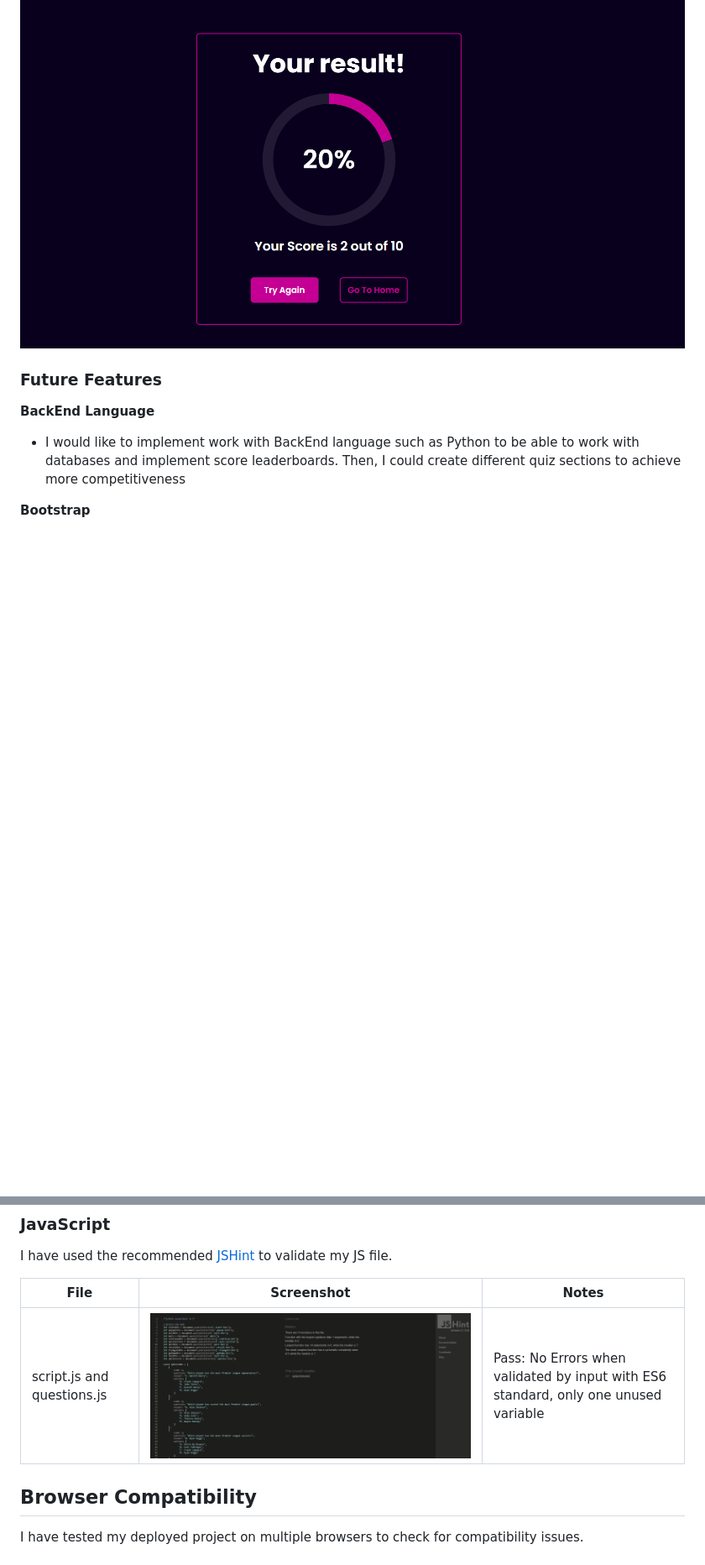
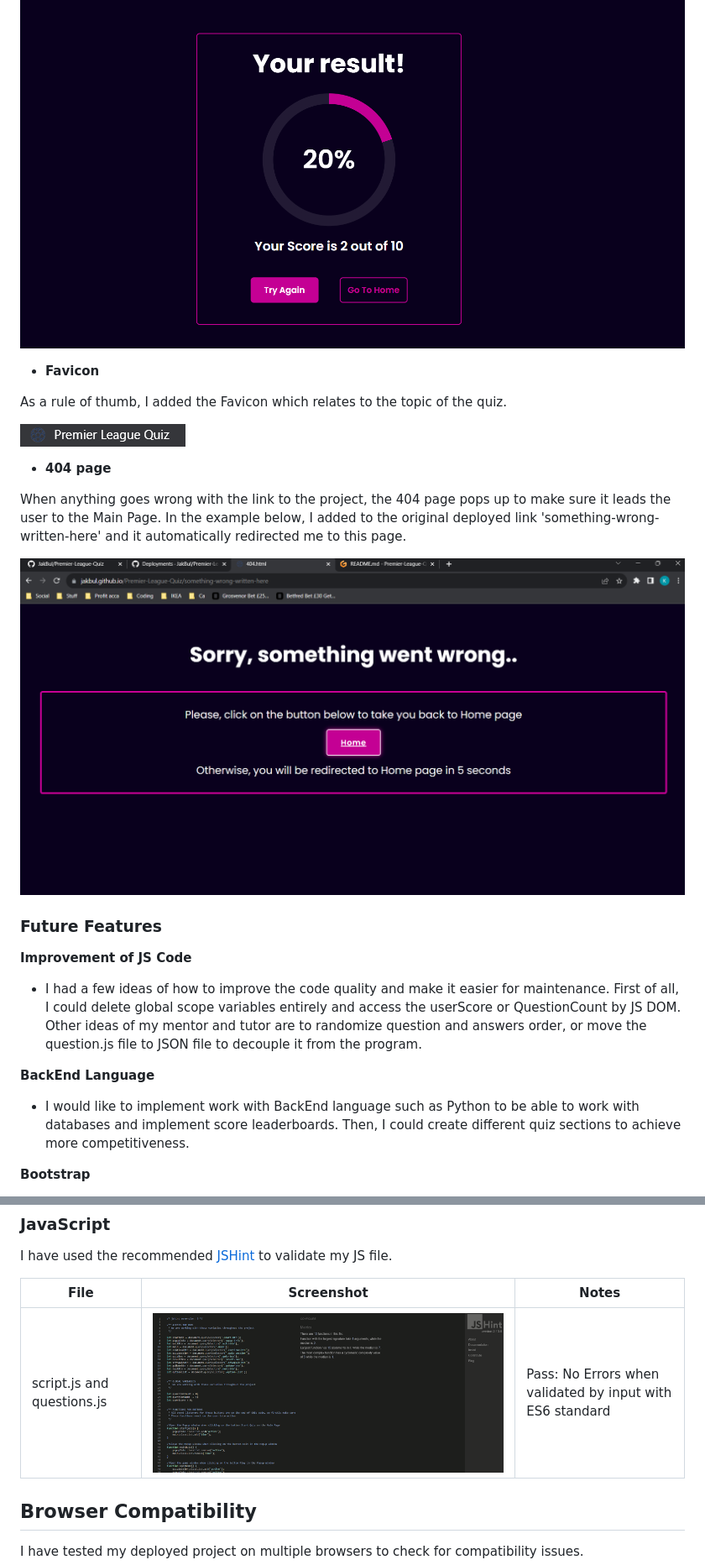
Before and after one commit to JakBul/Premier-League-Quiz, a Markdown page: README.md, 2 parts joined by grey strips. Shown: that part at 84% size. Drawn GitHub-style; pictures changed too: assets/documentation/404.png (added), assets/documentation/favicon.png (added), assets/documentation/js_validation.png; blank space fills up the shorter version.

Commit message:
Update README file with 404 page and favicon

```diff
--- a/README.md
+++ b/README.md
@@ -138,11 +138,27 @@ Again, I would like to highlight the usage of chosen colors, hover effects, desi
 
 ![screenshot](assets/documentation/result_box.png)
+
+- **Favicon**
+
+As a rule of thumb, I added the Favicon which relates to the topic of the quiz.
+
+![screenshot](assets/documentation/favicon.png)
+
+- **404 page**
+
+When anything goes wrong with the link to the project, the 404 page pops up to make sure it leads the user to the Main Page. In the example below, I added to the original deployed link 'something-wrong-written-here' and it automatically redirected me to this page.
+
+![screenshot](assets/documentation/404.png)
 
 
 ### Future Features
 
+**Improvement of JS Code**
+- I had a few ideas of how to improve the code quality and make it easier for maintenance. First of all, I could delete global scope variables entirely and access the userScore or QuestionCount by JS DOM. Other ideas of my mentor and tutor are to randomize question and answers order, or move the question.js file to JSON file to decouple it from the program.
+
+
 **BackEnd Language**
-- I would like to implement work with BackEnd language such as Python to be able to work with databases and implement score leaderboards. Then, I could create different quiz sections to achieve more competitiveness
+- I would like to implement work with BackEnd language such as Python to be able to work with databases and implement score leaderboards. Then, I could create different quiz sections to achieve more competitiveness.
 
 **Bootstrap**
 - While implementing BackEnd Language, I think it's important to upgrade responsiveness for the webpage when more sections would be added. Bootstrap could help me to create the right template to use with the grid system.
@@ -237,7 +253,7 @@ I have used the recommended [JSHint](https://jshint.com/) to validate my JS file
 
 | File | Screenshot | Notes |
 | --- | --- | --- |
-| script.js and questions.js | ![screenshot](assets/documentation/js_validation.png) | Pass: No Errors when validated by input with ES6 standard, only one unused variable |
+| script.js and questions.js | ![screenshot](assets/documentation/js_validation.png) | Pass: No Errors when validated by input with ES6 standard |
 
 ## Browser Compatibility
 
```
Also changed, not shown: other parts of README.md (+1 -1 lines).
